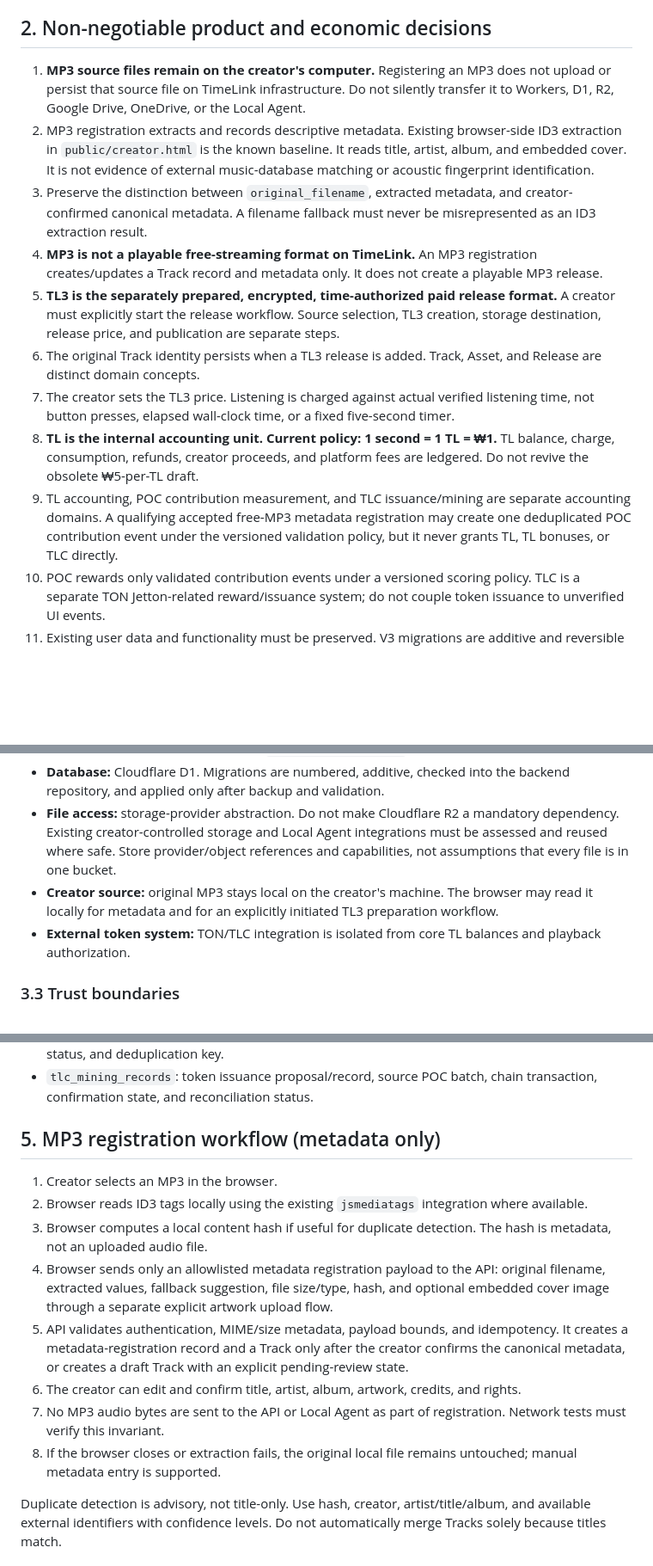
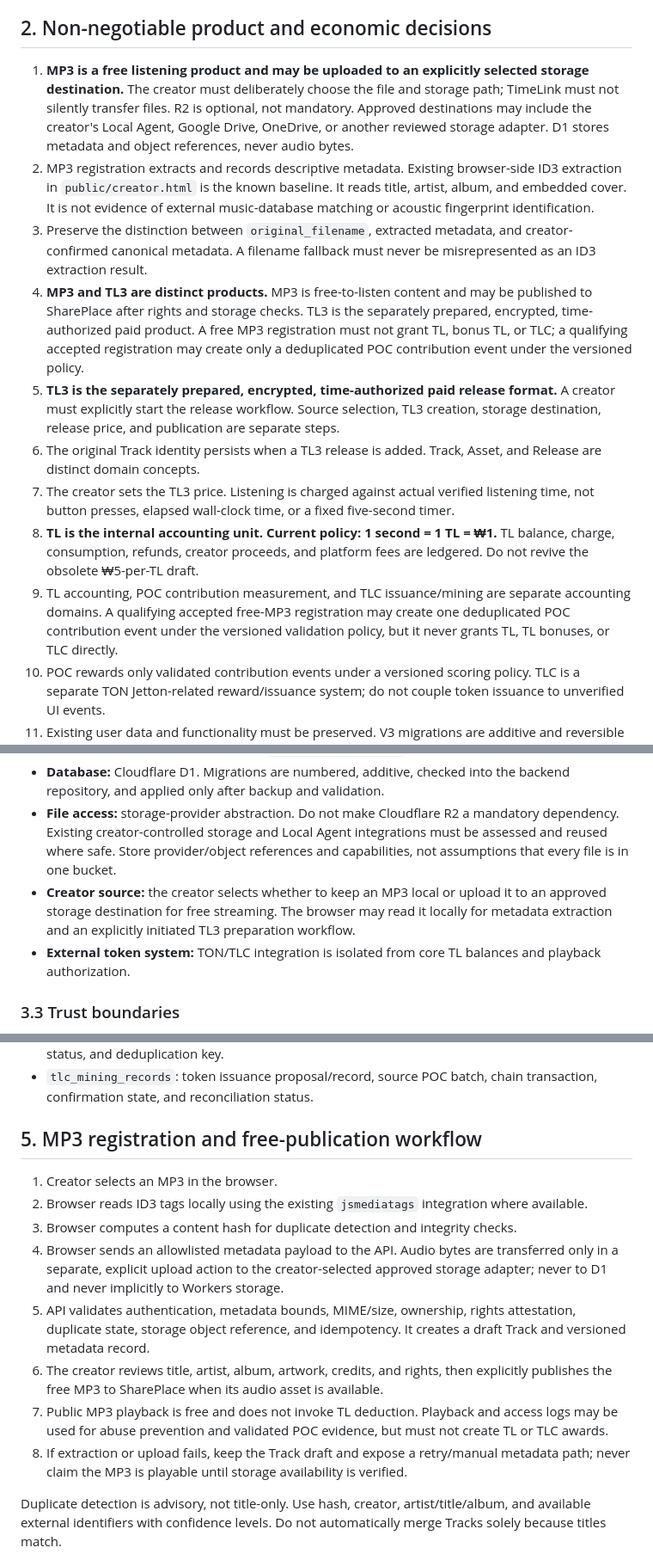
Before and after one commit to Taolee-crypto/timelink-backend, a Markdown page: docs/v3/MASTER-ARCHITECTURE.md, 3 parts joined by grey strips. Shown at 86% size. GitHub-like rendering; blank space fills up the shorter version.

Commit message:
docs(v3): align MP3 architecture with free streaming product

```diff
--- a/docs/v3/MASTER-ARCHITECTURE.md
+++ b/docs/v3/MASTER-ARCHITECTURE.md
@@ -18,15 +18,15 @@ The initial authenticated experience is preceded by a branded login/sign-up scre
 
 ## 2. Non-negotiable product and economic decisions
 
-1. **MP3 source files remain on the creator's computer.** Registering an MP3 does not upload or persist that source file on TimeLink infrastructure. Do not silently transfer it to Workers, D1, R2, Google Drive, OneDrive, or the Local Agent.
+1. **MP3 is a free listening product and may be uploaded to an explicitly selected storage destination.** The creator must deliberately choose the file and storage path; TimeLink must not silently transfer files. R2 is optional, not mandatory. Approved destinations may include the creator's Local Agent, Google Drive, OneDrive, or another reviewed storage adapter. D1 stores metadata and object references, never audio bytes.
 2. MP3 registration extracts and records descriptive metadata. Existing browser-side ID3 extraction in `public/creator.html` is the known baseline. It reads title, artist, album, and embedded cover. It is not evidence of external music-database matching or acoustic fingerprint identification.
 3. Preserve the distinction between `original_filename`, extracted metadata, and creator-confirmed canonical metadata. A filename fallback must never be misrepresented as an ID3 extraction result.
-4. **MP3 is not a playable free-streaming format on TimeLink.** An MP3 registration creates/updates a Track record and metadata only. It does not create a playable MP3 release.
+4. **MP3 and TL3 are distinct products.** MP3 is free-to-listen content and may be published to SharePlace after rights and storage checks. TL3 is the separately prepared, encrypted, time-authorized paid product. A free MP3 registration must not grant TL, bonus TL, or TLC; a qualifying accepted registration may create only a deduplicated POC contribution event under the versioned policy.
 5. **TL3 is the separately prepared, encrypted, time-authorized paid release format.** A creator must explicitly start the release workflow. Source selection, TL3 creation, storage destination, release price, and publication are separate steps.
 6. The original Track identity persists when a TL3 release is added. Track, Asset, and Release are distinct domain concepts.
 7. The creator sets the TL3 price. Listening is charged against actual verified listening time, not button presses, elapsed wall-clock time, or a fixed five-second timer.
 8. **TL is the internal accounting unit. Current policy: 1 second = 1 TL = ₩1.** TL balance, charge, consumption, refunds, creator proceeds, and platform fees are ledgered. Do not revive the obsolete ₩5-per-TL draft.
-9. TL accounting, POC contribution measurement, and TLC issuance/mining are separate accounting domains. A qualifying accepted free-MP3 metadata registration may create one deduplicated POC contribution event under the versioned validation policy, but it never grants TL, TL bonuses, or TLC directly.
+9. TL accounting, POC contribution measurement, and TLC issuance/mining are separate accounting domains. A qualifying accepted free-MP3 registration may create one deduplicated POC contribution event under the versioned validation policy, but it never grants TL, TL bonuses, or TLC directly.
 10. POC rewards only validated contribution events under a versioned scoring policy. TLC is a separate TON Jetton-related reward/issuance system; do not couple token issuance to unverified UI events.
 11. Existing user data and functionality must be preserved. V3 migrations are additive and reversible where practical. No destructive table reset or blanket rewrite.
 12. No production deployment, PR merge, destructive migration, or secret rotation is implied by architecture approval. These remain separately controlled operations.
@@ -51,7 +51,7 @@ The initial authenticated experience is preceded by a branded login/sign-up scre
 - **Backend:** Cloudflare Workers API at `api.timelink.digital`, using Hono and D1.
 - **Database:** Cloudflare D1. Migrations are numbered, additive, checked into the backend repository, and applied only after backup and validation.
 - **File access:** storage-provider abstraction. Do not make Cloudflare R2 a mandatory dependency. Existing creator-controlled storage and Local Agent integrations must be assessed and reused where safe. Store provider/object references and capabilities, not assumptions that every file is in one bucket.
-- **Creator source:** original MP3 stays local on the creator's machine. The browser may read it locally for metadata and for an explicitly initiated TL3 preparation workflow.
+- **Creator source:** the creator selects whether to keep an MP3 local or upload it to an approved storage destination for free streaming. The browser may read it locally for metadata extraction and an explicitly initiated TL3 preparation workflow.
 - **External token system:** TON/TLC integration is isolated from core TL balances and playback authorization.
 
 ### 3.3 Trust boundaries
@@ -125,16 +125,16 @@ The initial authenticated experience is preceded by a branded login/sign-up scre
 - `poc_events`: validated contribution event, evidence reference, score-policy version, validation status, and deduplication key.
 - `tlc_mining_records`: token issuance proposal/record, source POC batch, chain transaction, confirmation state, and reconciliation status.
 
-## 5. MP3 registration workflow (metadata only)
+## 5. MP3 registration and free-publication workflow
 
 1. Creator selects an MP3 in the browser.
 2. Browser reads ID3 tags locally using the existing `jsmediatags` integration where available.
-3. Browser computes a local content hash if useful for duplicate detection. The hash is metadata, not an uploaded audio file.
-4. Browser sends only an allowlisted metadata registration payload to the API: original filename, extracted values, fallback suggestion, file size/type, hash, and optional embedded cover image through a separate explicit artwork upload flow.
-5. API validates authentication, MIME/size metadata, payload bounds, and idempotency. It creates a metadata-registration record and a Track only after the creator confirms the canonical metadata, or creates a draft Track with an explicit pending-review state.
-6. The creator can edit and confirm title, artist, album, artwork, credits, and rights.
-7. No MP3 audio bytes are sent to the API or Local Agent as part of registration. Network tests must verify this invariant.
-8. If the browser closes or extraction fails, the original local file remains untouched; manual metadata entry is supported.
+3. Browser computes a content hash for duplicate detection and integrity checks.
+4. Browser sends an allowlisted metadata payload to the API. Audio bytes are transferred only in a separate, explicit upload action to the creator-selected approved storage adapter; never to D1 and never implicitly to Workers storage.
+5. API validates authentication, metadata bounds, MIME/size, ownership, rights attestation, duplicate state, storage object reference, and idempotency. It creates a draft Track and versioned metadata record.
+6. The creator reviews title, artist, album, artwork, credits, and rights, then explicitly publishes the free MP3 to SharePlace when its audio asset is available.
+7. Public MP3 playback is free and does not invoke TL deduction. Playback and access logs may be used for abuse prevention and validated POC evidence, but must not create TL or TLC awards.
+8. If extraction or upload fails, keep the Track draft and expose a retry/manual metadata path; never claim the MP3 is playable until storage availability is verified.
 
 Duplicate detection is advisory, not title-only. Use hash, creator, artist/title/album, and available external identifiers with confidence levels. Do not automatically merge Tracks solely because titles match.
 
```
Also changed, not shown: other parts of docs/v3/MASTER-ARCHITECTURE.md (+1 -1 lines).
